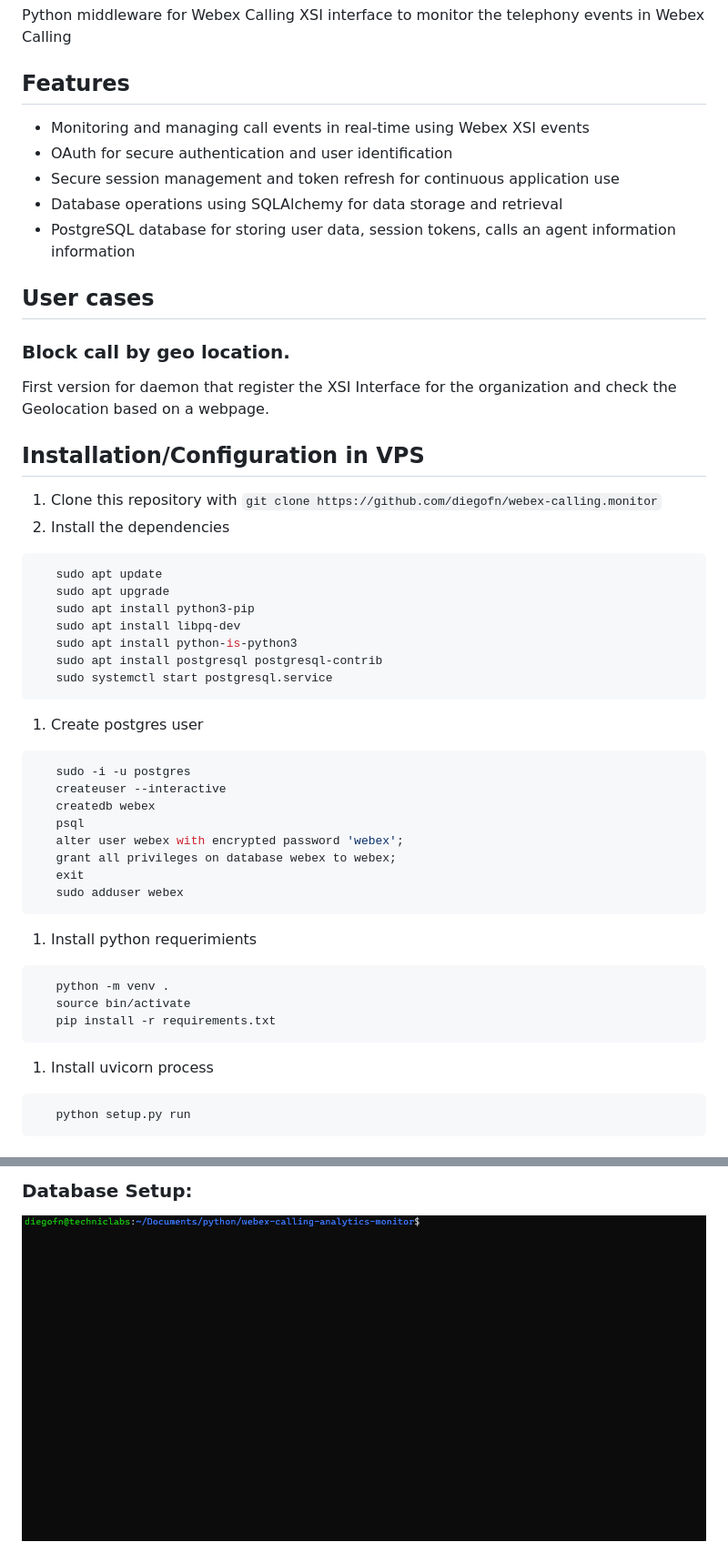
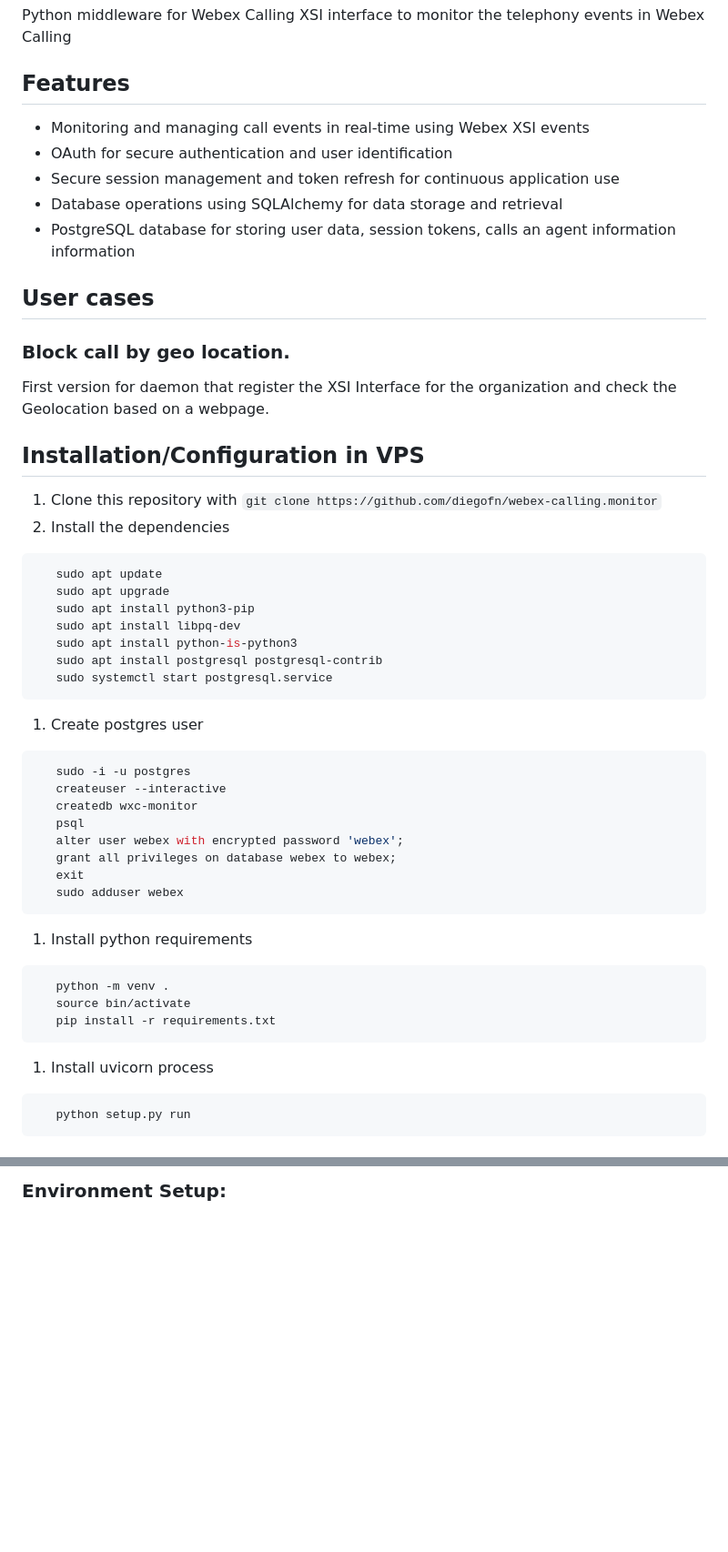
Before and after one commit to diegofn/webex-calling-monitor, a Markdown page: README.md, 2 parts joined by grey strips. Shown at 91% size. GitHub-like rendering; blank space fills up the shorter version.

````diff
--- a/README.md
+++ b/README.md
@@ -3,6 +3,7 @@
 Python middleware for Webex Calling XSI interface to monitor the telephony events in Webex Calling
 
 ## Features
+
 - Monitoring and managing call events in real-time using Webex XSI events
 - OAuth for secure authentication and user identification
 - Secure session management and token refresh for continuous application use
@@ -12,14 +13,14 @@ Python middleware for Webex Calling XSI interface to monitor the telephony event
 ## User cases
 
 ### Block call by geo location.
+
 First version for daemon that register the XSI Interface for the organization and check the Geolocation based on a webpage.
-
-
 
 ## Installation/Configuration in VPS
 
 1. Clone this repository with `git clone https://github.com/diegofn/webex-calling.monitor`
 2. Install the dependencies
+
 ```Shell
    sudo apt update
    sudo apt upgrade
@@ -31,10 +32,11 @@ First version for daemon that register the XSI Interface for the organization an
 ```
 
 1. Create postgres user
+
 ```Shell
    sudo -i -u postgres
    createuser --interactive
-   createdb webex
+   createdb wxc-monitor
    psql
    alter user webex with encrypted password 'webex';
    grant all privileges on database webex to webex;
@@ -42,7 +44,8 @@ First version for daemon that register the XSI Interface for the organization an
    sudo adduser webex
 ```
 
-1. Install python requerimients
+1. Install python requirements
+
 ```Shell
    python -m venv .
    source bin/activate
@@ -50,6 +53,7 @@ First version for daemon that register the XSI Interface for the organization an
 ```
 
 1. Install uvicorn process
+
 ```Shell
    python setup.py run
 ```
@@ -95,4 +102,3 @@ To initiate the App, start the FastAPI application:
 
-### Database Setup: <br>
-![/images/database_setup.gif](/images/database_setup.gif)<br>
+### Environment Setup:
 
````
Also changed, not shown: other parts of README.md (+24 -11 lines).
